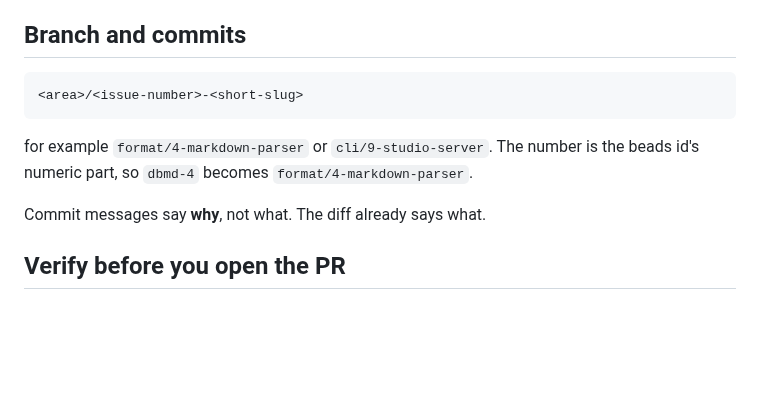
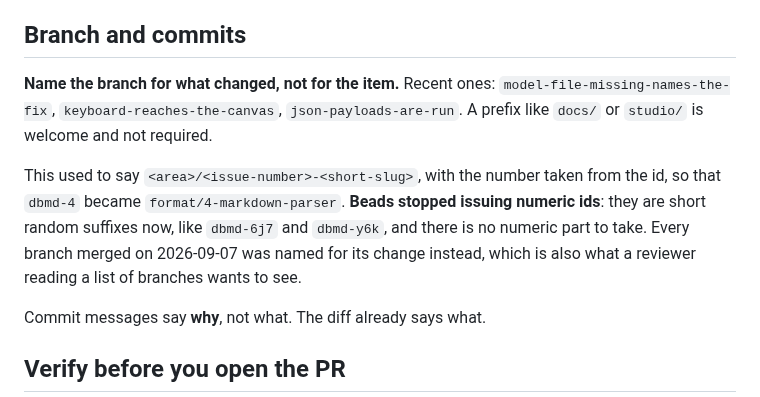
Before and after one commit to BlakeHastings/dbmd, a Markdown page: docs/process/working-an-issue.md, the part around the change. Rendered like a GitHub page; blank space fills up the shorter version.

Commit message:
A branch convention the ids can no longer satisfy (#177)
Two files told a contributor to name branches `<area>/<number>-<slug>`, taking
the number from the item id, so that `dbmd-4` became `format/4-markdown-parser`.

Beads stopped issuing numeric ids. They are short random suffixes now, like
`dbmd-6j7` and `dbmd-y6k`, and there is no numeric part to take. So the file
agents read first was giving an instruction that cannot be followed, in the
section they read before anything else.

Every branch merged today was named for its change instead:
`model-file-missing-names-the-fix`, `keyboard-reaches-the-canvas`,
`json-payloads-are-run`. That is what my briefs have been asking for all day and
it is what a reviewer reading a list of branches wants to see, so the documents
now say it.

The old rule is kept in one sentence rather than deleted, because a reader who
has seen the old branches will wonder, and the answer is one line.


Claude-Session: https://claude.ai/code/session_01Dk72rgRy5otKkGtEUmevnZ

Co-authored-by: Claude Opus 5 <noreply@anthropic.com>

````diff
--- a/docs/process/working-an-issue.md
+++ b/docs/process/working-an-issue.md
@@ -19,12 +19,17 @@ checking the premise is part of the job.
 
 ## Branch and commits
 
-```
-<area>/<issue-number>-<short-slug>
-```
+**Name the branch for what changed, not for the item.** Recent ones:
+`model-file-missing-names-the-fix`, `keyboard-reaches-the-canvas`,
+`json-payloads-are-run`. A prefix like `docs/` or `studio/` is welcome and not
+required.
 
-for example `format/4-markdown-parser` or `cli/9-studio-server`. The number is
-the beads id's numeric part, so `dbmd-4` becomes `format/4-markdown-parser`.
+This used to say `<area>/<issue-number>-<short-slug>`, with the number taken
+from the id, so that `dbmd-4` became `format/4-markdown-parser`. **Beads stopped
+issuing numeric ids**: they are short random suffixes now, like `dbmd-6j7` and
+`dbmd-y6k`, and there is no numeric part to take. Every branch merged on
+2026-09-07 was named for its change instead, which is also what a reviewer
+reading a list of branches wants to see.
 
 Commit messages say **why**, not what. The diff already says what.
 
````
Also changed, not shown: CONTRIBUTING.md (+3 -2 lines).
